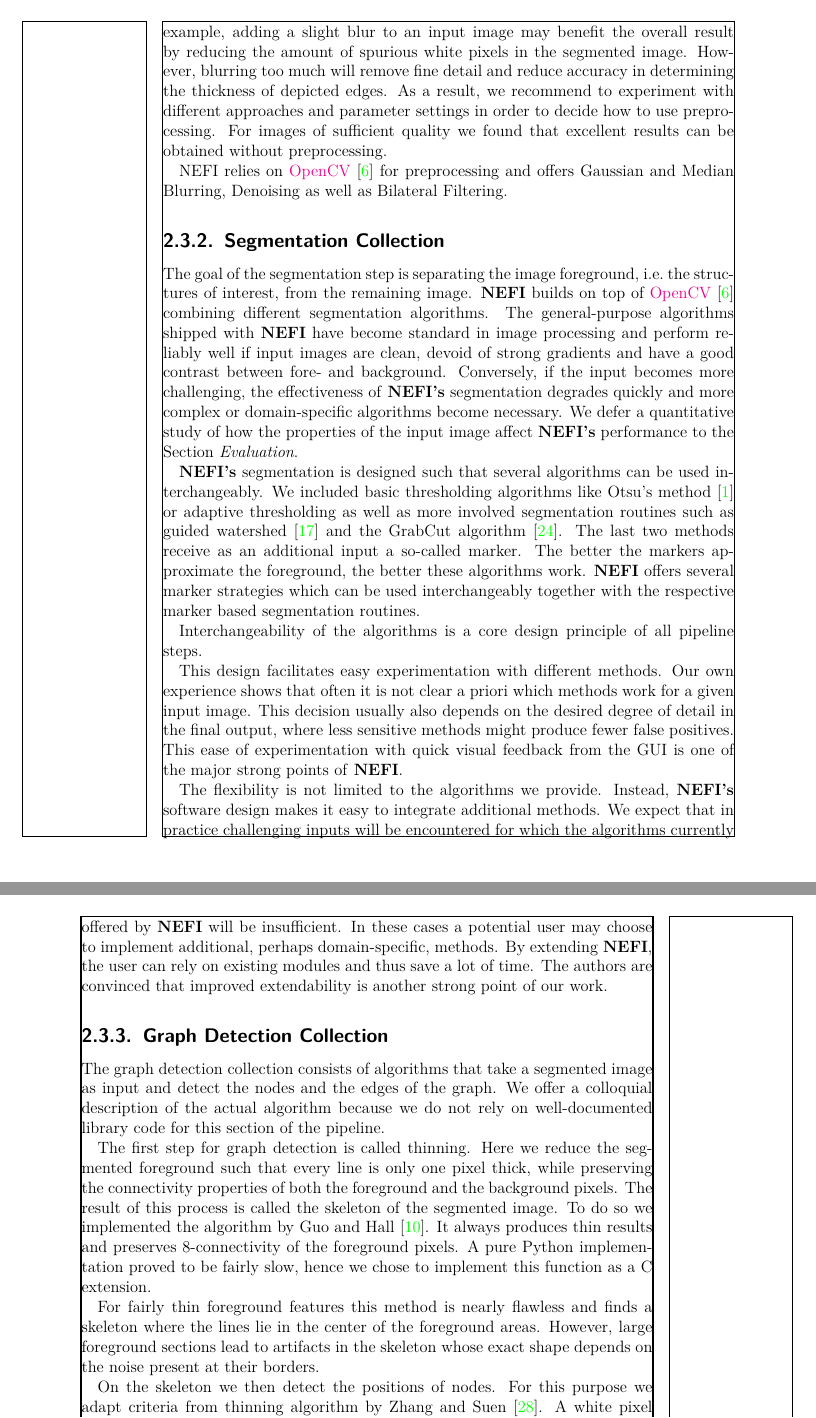
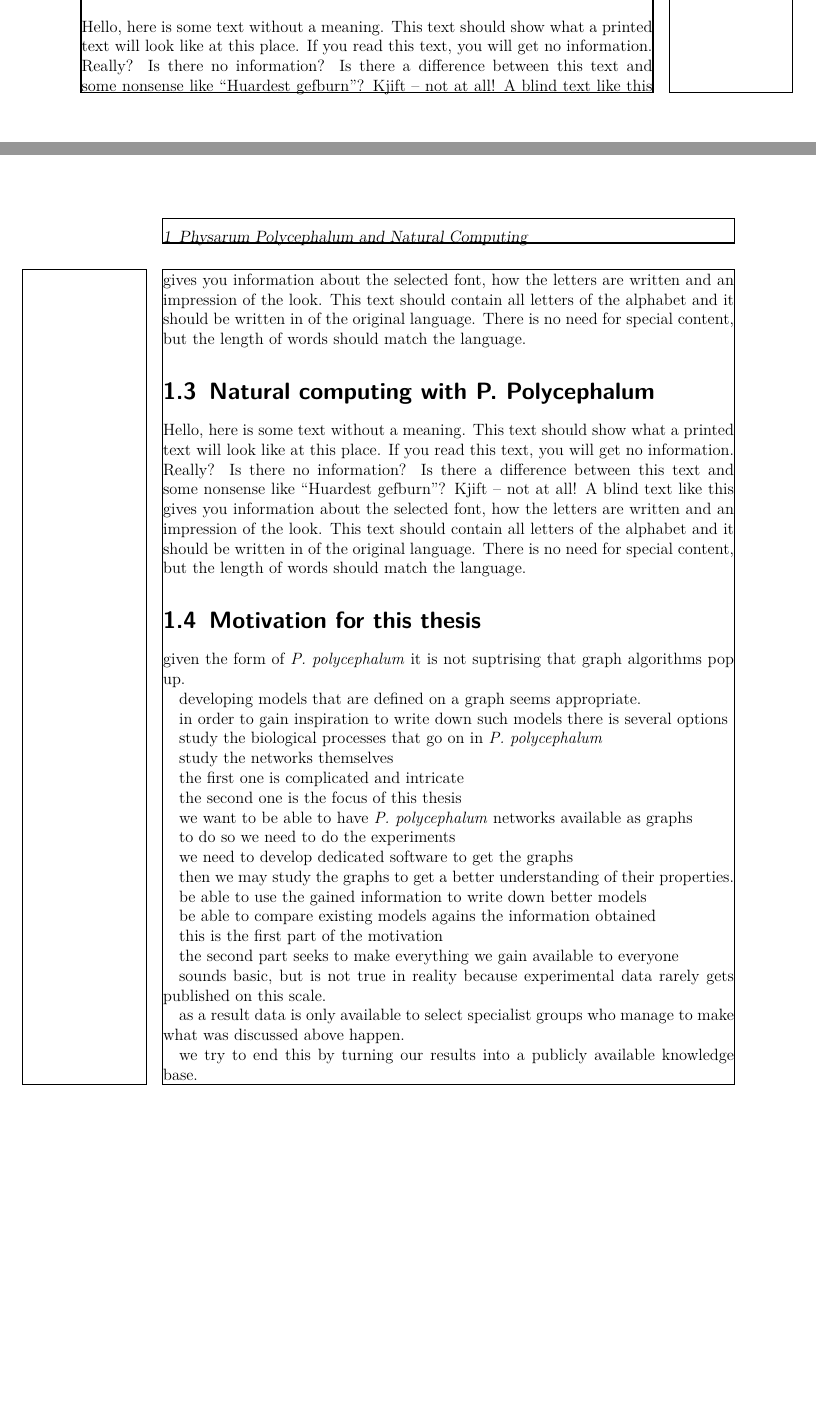
Before and after one commit to 05dirnbe/phd-thesis, a LaTeX thesis (thesis.tex, which reads tex/chapters/introduction/introduction.tex, tex/chapters/introduction/sections/computing_with_physarum.tex, tex/chapters/introduction/sections/motivation.tex): two parts of pages 20 and 21 of 49 before the commit and two parts of pages 7 and 8 of 9 after it, joined at a grey line, cut at the place of the change, the shorter picture padded with empty space. Compiled offline with pdfLaTeX.

Commit message:
Added some keywords for motivation and introduction.

```diff
--- a/tex/chapters/introduction/introduction.tex
+++ b/tex/chapters/introduction/introduction.tex
@@ -4,0 +16,3 @@
+\input{./tex/chapters/introduction/sections/physarum.tex}
+\input{./tex/chapters/introduction/sections/computing_with_physarum.tex}
+\input{./tex/chapters/introduction/sections/motivation.tex}
--- /dev/null
+++ b/tex/chapters/introduction/sections/computing_with_physarum.tex
@@ -0,0 +1,4 @@
+%!TEX root = ../../../thesis.tex
+\section{Natural computing with P. Polycephalum}
+
+\blindtext
--- /dev/null
+++ b/tex/chapters/introduction/sections/motivation.tex
@@ -0,0 +1,38 @@
+%!TEX root = ../../../../thesis.tex
+\section{Motivation for this thesis}
+
+given the form of \P it is not suptrising that graph algorithms pop up.
+
+developing models that are defined on a graph seems appropriate.
+
+in order to gain inspiration to write down such models there is several options
+
+study the biological processes that go on in \P
+
+study the networks themselves
+
+the first one is complicated and intricate
+
+the second one is the focus of this thesis
+
+we want to be able to have \P networks available as graphs
+
+to do so we need to do the experiments
+
+we need to develop dedicated software to get the graphs
+
+then we may study the graphs to get a better understanding of their properties.
+
+be able to use the gained information to write down better models
+
+be able to compare existing models agains the information obtained
+
+this is the first part of the motivation
+
+the second part seeks to make everything we gain available to everyone
+
+sounds basic, but is not true in reality because experimental data rarely gets published on this scale.
+
+as a result data is only available to select specialist groups who manage to make what was discussed above happen.
+
+we try to end this by turning our results into a publicly available knowledge base.
```
Also changed, not shown: tex/chapters/introduction/sections/natural_computing.tex (added, +4 -0 lines), tex/chapters/introduction/sections/physarum.tex (added, +4 -0 lines), thesis.tex (+3 -3 lines), tex/chapters/introduction/introduction.tex (13 more changed lines).
